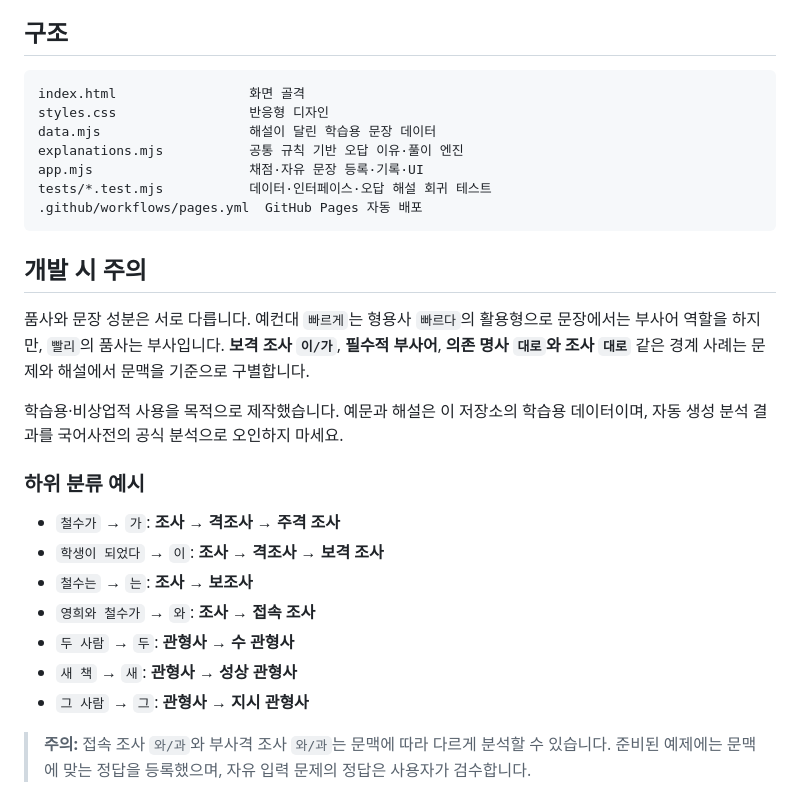
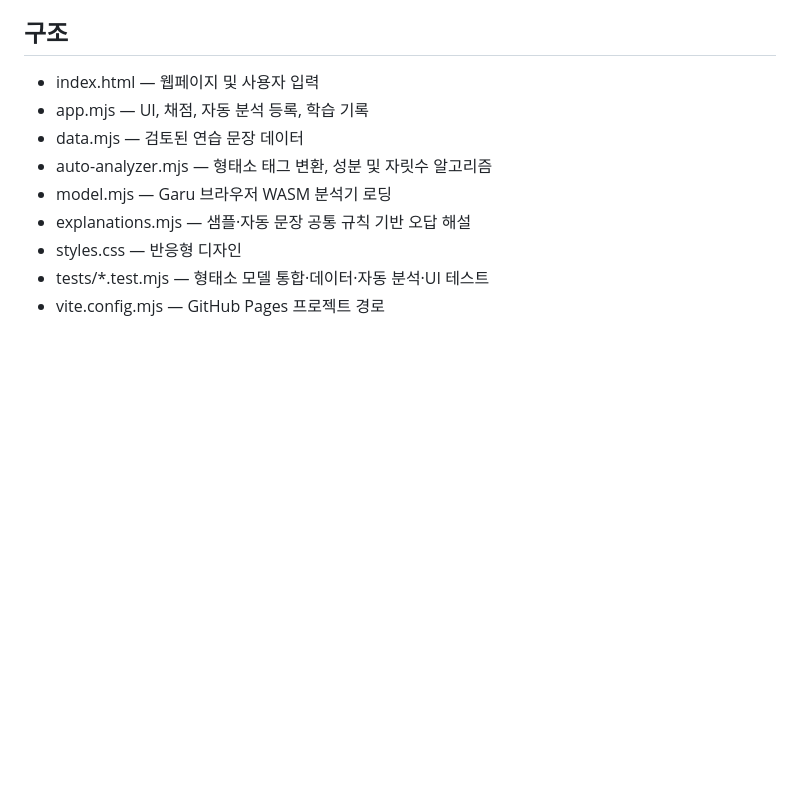
Before and after one commit to Goldhobbang/PoomSa, a Markdown page: README.md, the part around one of its changes. Rendered like a GitHub page; blank space fills up the shorter version.

````diff
--- a/README.md
+++ b/README.md
@@ -62,30 +45,12 @@ node --test tests/grammar.test.mjs
 
 ## 구조
 
-```text
-index.html                 화면 골격
-styles.css                 반응형 디자인
-data.mjs                   해설이 달린 학습용 문장 데이터
-explanations.mjs           공통 규칙 기반 오답 이유·풀이 엔진
-app.mjs                    채점·자유 문장 등록·기록·UI
-tests/*.test.mjs           데이터·인터페이스·오답 해설 회귀 테스트
-.github/workflows/pages.yml  GitHub Pages 자동 배포
-```
-
-## 개발 시 주의
-
-품사와 문장 성분은 서로 다릅니다. 예컨대 `빠르게`는 형용사 `빠르다`의 활용형으로 문장에서는 부사어 역할을 하지만, `빨리`의 품사는 부사입니다. **보격 조사 `이/가`**, **필수적 부사어**, **의존 명사 `대로`와 조사 `대로`** 같은 경계 사례는 문제와 해설에서 문맥을 기준으로 구별합니다.
-
-학습용·비상업적 사용을 목적으로 제작했습니다. 예문과 해설은 이 저장소의 학습용 데이터이며, 자동 생성 분석 결과를 국어사전의 공식 분석으로 오인하지 마세요.
-
-### 하위 분류 예시
-
-- `철수가` → `가`: **조사 → 격조사 → 주격 조사**
-- `학생이 되었다` → `이`: **조사 → 격조사 → 보격 조사**
-- `철수는` → `는`: **조사 → 보조사**
-- `영희와 철수가` → `와`: **조사 → 접속 조사**
-- `두 사람` → `두`: **관형사 → 수 관형사**
-- `새 책` → `새`: **관형사 → 성상 관형사**
-- `그 사람` → `그`: **관형사 → 지시 관형사**
-
-> **주의:** 접속 조사 `와/과`와 부사격 조사 `와/과`는 문맥에 따라 다르게 분석할 수 있습니다. 준비된 예제에는 문맥에 맞는 정답을 등록했으며, 자유 입력 문제의 정답은 사용자가 검수합니다.
+- index.html — 웹페이지 및 사용자 입력
+- app.mjs — UI, 채점, 자동 분석 등록, 학습 기록
+- data.mjs — 검토된 연습 문장 데이터
+- auto-analyzer.mjs — 형태소 태그 변환, 성분 및 자릿수 알고리즘
+- model.mjs — Garu 브라우저 WASM 분석기 로딩
+- explanations.mjs — 샘플·자동 문장 공통 규칙 기반 오답 해설
+- styles.css — 반응형 디자인
+- tests/*.test.mjs — 형태소 모델 통합·데이터·자동 분석·UI 테스트
+- vite.config.mjs — GitHub Pages 프로젝트 경로
````
Also changed, not shown: other parts of README.md (+31 -48 lines).
